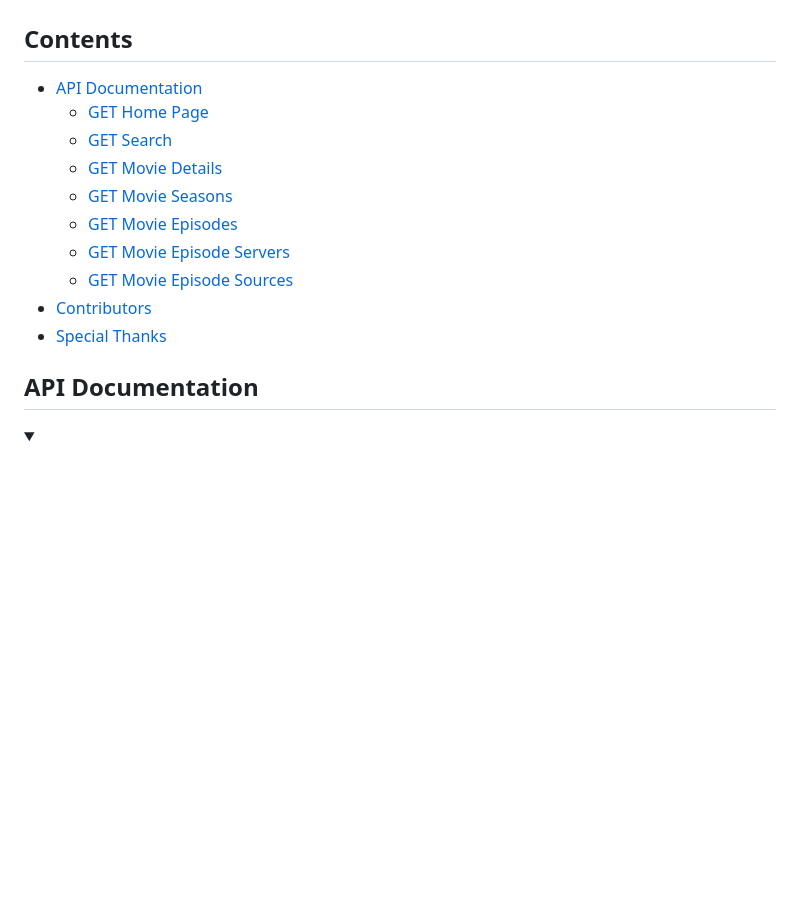
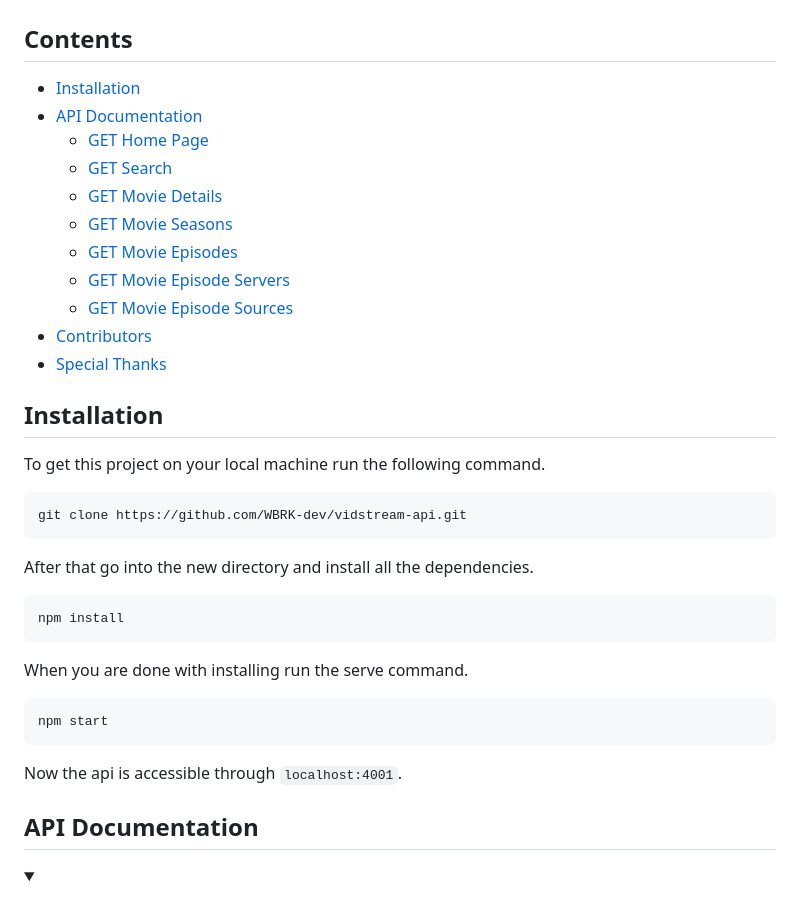
Before and after one commit to WBRK-dev/vidstream-api, a Markdown page: README.md, the part around the change. Drawn GitHub-style; folded sections open; blank space fills up the shorter version.

Commit message:
docs: added installation instructions

````diff
--- a/README.md
+++ b/README.md
@@ -10,6 +10,7 @@ This project includes:
 
 ## Contents
 
+- [Installation](#installation)
 - [API Documentation](#api-documentation)
   - [GET Home Page](#get-home-page)
   - [GET Search](#get-search)
@@ -20,6 +21,21 @@ This project includes:
   - [GET Movie Episode Sources](#get-movie-episode-sources)
 - [Contributors](#contributors)
 - [Special Thanks](#thanks-to-)
+
+## Installation
+To get this project on your local machine run the following command.
+```
+git clone https://github.com/WBRK-dev/vidstream-api.git
+```
+After that go into the new directory and install all the dependencies.
+```
+npm install
+```
+When you are done with installing run the serve command.
+```
+npm start
+```
+Now the api is accessible through `localhost:4001`.
 
 ## API Documentation
 
````
